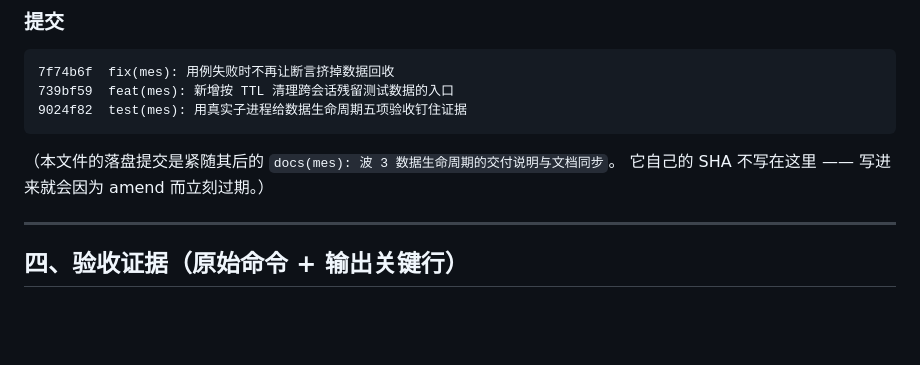
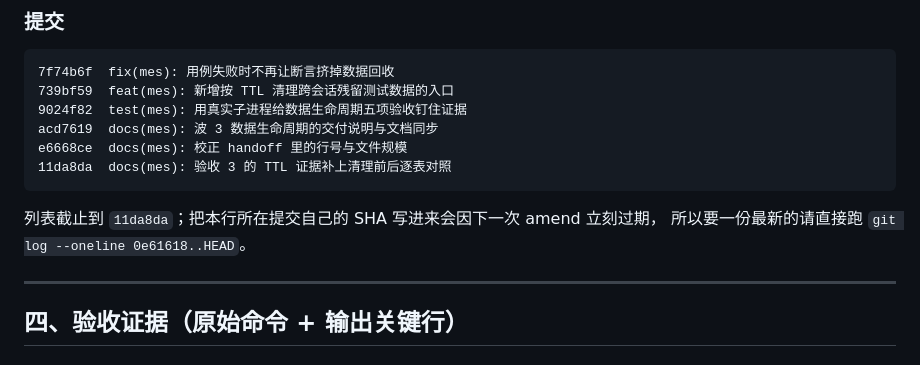
Before and after one commit to lefan17/auto-test-demo, a Markdown page: docs/wave3-data-lifecycle-handoff.md, the part around the change. Rendered like a GitHub page; blank space fills up the shorter version.

Commit message:
docs(mes): handoff 的提交清单改为真实 SHA
把占位的 <sha> 换成 7f74b6f / 739bf59 / 9024f82 三条真实提交，并补上紧随其后的两条
文档提交；同时说明本文件自身的 SHA 刻意不写（写完就往下走会立刻过期），
要最新清单直接跑 git log --oneline 0e61618..HEAD。

(cherry picked from commit 8c6a305f5f834bb5057203d867828f8800c9d8a3)

````diff
--- a/docs/wave3-data-lifecycle-handoff.md
+++ b/docs/wave3-data-lifecycle-handoff.md
@@ -179,10 +179,13 @@ KNOWN_TEST_PREFIXES = ("WO-IDEM-", "WO-CONFLICT-", "WO-DUP-", "WO-FIXED-", "WO-L
 7f74b6f  fix(mes): 用例失败时不再让断言挤掉数据回收
 739bf59  feat(mes): 新增按 TTL 清理跨会话残留测试数据的入口
 9024f82  test(mes): 用真实子进程给数据生命周期五项验收钉住证据
+acd7619  docs(mes): 波 3 数据生命周期的交付说明与文档同步
+e6668ce  docs(mes): 校正 handoff 里的行号与文件规模
+11da8da  docs(mes): 验收 3 的 TTL 证据补上清理前后逐表对照
 ```
 
-（本文件的落盘提交是紧随其后的 `docs(mes): 波 3 数据生命周期的交付说明与文档同步`。
-它自己的 SHA 不写在这里 —— 写进来就会因为 amend 而立刻过期。）
+列表截止到 `11da8da`；把本行所在提交自己的 SHA 写进来会因下一次 amend 立刻过期，
+所以要一份最新的请直接跑 `git log --oneline 0e61618..HEAD`。
 
 ---
 
````
